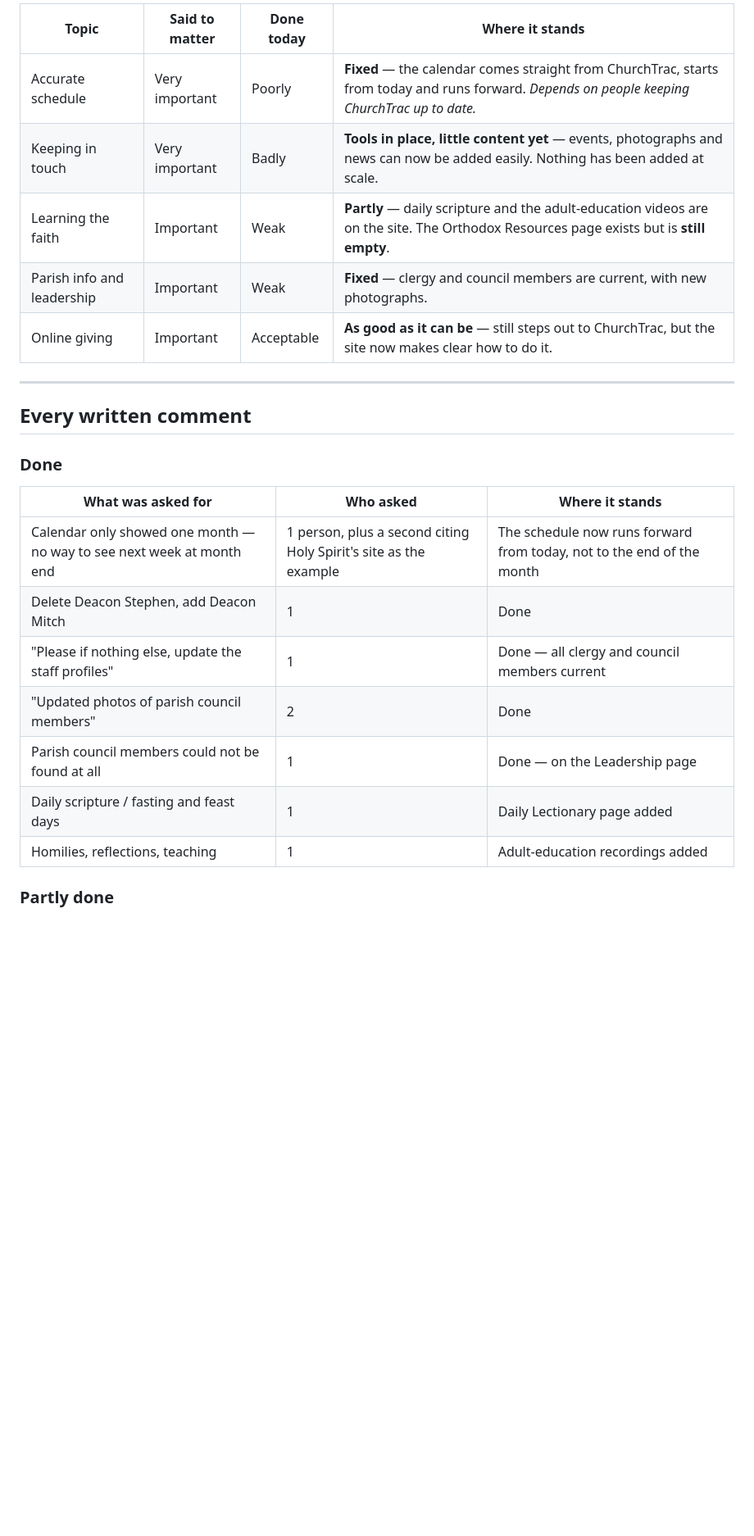
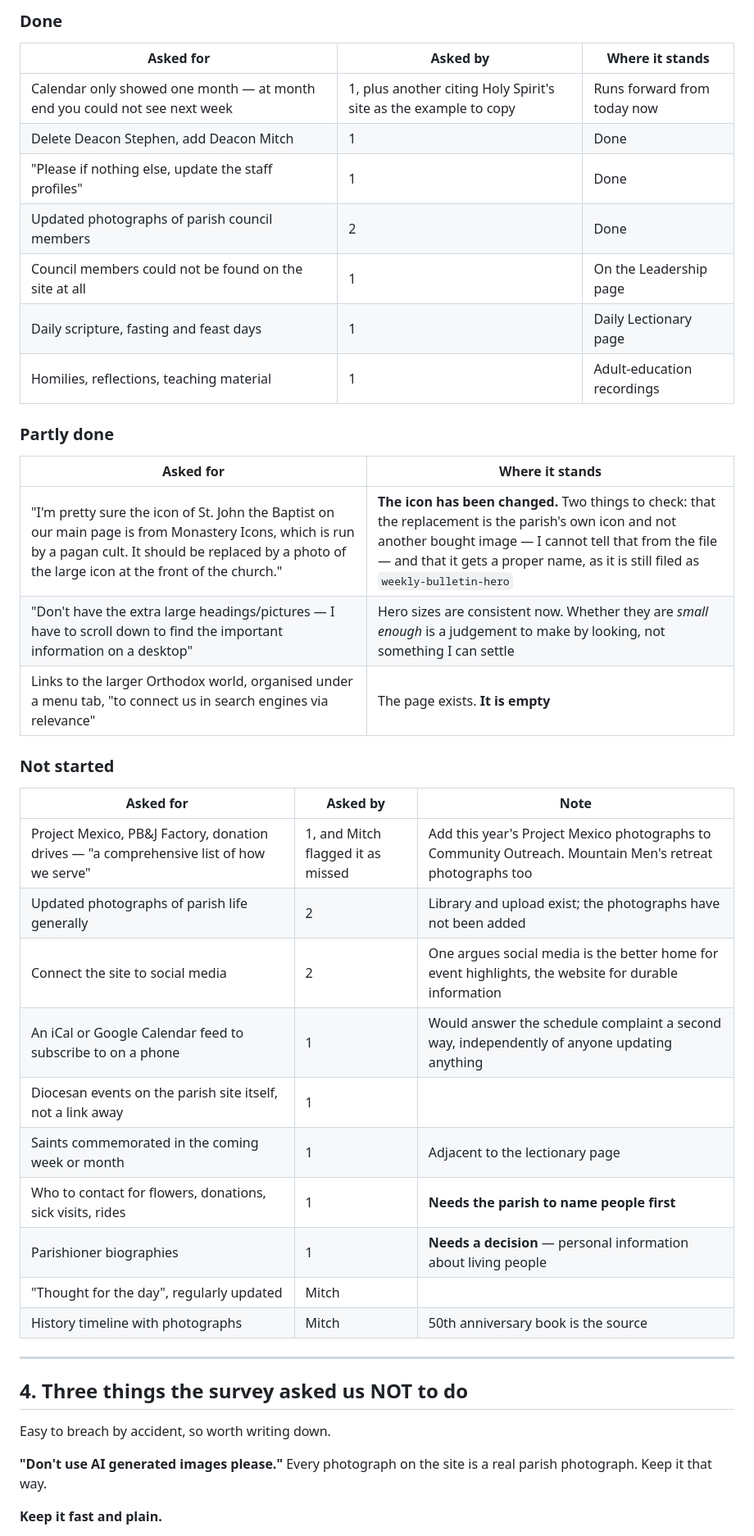
Before and after one commit to SJOCA-ORG/sjoca-website, a Markdown page: docs/survey-response.md, the part around one of its changes. Shown at 82% size. Rendered like a GitHub page; blank space fills up the shorter version.

```diff
--- a/docs/survey-response.md
+++ b/docs/survey-response.md
@@ -27,27 +69,47 @@ technical skill at all. You describe the change in a sentence and it is made.
 
-| Topic | Said to matter | Done today | Where it stands |
-|---|---|---|---|
-| Accurate schedule | Very important | Poorly | **Fixed** — the calendar comes straight from ChurchTrac, starts from today and runs forward. *Depends on people keeping ChurchTrac up to date.* |
-| Keeping in touch | Very important | Badly | **Tools in place, little content yet** — events, photographs and news can now be added easily. Nothing has been added at scale. |
-| Learning the faith | Important | Weak | **Partly** — daily scripture and the adult-education videos are on the site. The Orthodox Resources page exists but is **still empty**. |
-| Parish info and leadership | Important | Weak | **Fixed** — clergy and council members are current, with new photographs. |
-| Online giving | Important | Acceptable | **As good as it can be** — still steps out to ChurchTrac, but the site now makes clear how to do it. |
+### Done
+
+| Asked for | Asked by | Where it stands |
+|---|---|---|
+| Calendar only showed one month — at month end you could not see next week | 1, plus another citing Holy Spirit's site as the example to copy | Runs forward from today now |
+| Delete Deacon Stephen, add Deacon Mitch | 1 | Done |
+| "Please if nothing else, update the staff profiles" | 1 | Done |
+| Updated photographs of parish council members | 2 | Done |
+| Council members could not be found on the site at all | 1 | On the Leadership page |
+| Daily scripture, fasting and feast days | 1 | Daily Lectionary page |
+| Homilies, reflections, teaching material | 1 | Adult-education recordings |
+
+### Partly done
+
+| Asked for | Where it stands |
+|---|---|
+| "I'm pretty sure the icon of St. John the Baptist on our main page is from Monastery Icons, which is run by a pagan cult. It should be replaced by a photo of the large icon at the front of the church." | **The icon has been changed.** Two things to check: that the replacement is the parish's own icon and not another bought image — I cannot tell that from the file — and that it gets a proper name, as it is still filed as `weekly-bulletin-hero` |
+| "Don't have the extra large headings/pictures — I have to scroll down to find the important information on a desktop" | Hero sizes are consistent now. Whether they are *small enough* is a judgement to make by looking, not something I can settle |
+| Links to the larger Orthodox world, organised under a menu tab, "to connect us in search engines via relevance" | The page exists. **It is empty** |
+
+### Not started
+
+| Asked for | Asked by | Note |
+|---|---|---|
+| Project Mexico, PB&J Factory, donation drives — "a comprehensive list of how we serve" | 1, and Mitch flagged it as missed | Add this year's Project Mexico photographs to Community Outreach. Mountain Men's retreat photographs too |
+| Updated photographs of parish life generally | 2 | Library and upload exist; the photographs have not been added |
+| Connect the site to social media | 2 | One argues social media is the better home for event highlights, the website for durable information |
+| An iCal or Google Calendar feed to subscribe to on a phone | 1 | Would answer the schedule complaint a second way, independently of anyone updating anything |
+| Diocesan events on the parish site itself, not a link away | 1 | |
+| Saints commemorated in the coming week or month | 1 | Adjacent to the lectionary page |
+| Who to contact for flowers, donations, sick visits, rides | 1 | **Needs the parish to name people first** |
+| Parishioner biographies | 1 | **Needs a decision** — personal information about living people |
+| "Thought for the day", regularly updated | Mitch | |
+| History timeline with photographs | Mitch | 50th anniversary book is the source |
 
 ---
 
-## Every written comment
+## 4. Three things the survey asked us NOT to do
 
-### Done
+Easy to breach by accident, so worth writing down.
 
-| What was asked for | Who asked | Where it stands |
-|---|---|---|
-| Calendar only showed one month — no way to see next week at month end | 1 person, plus a second citing Holy Spirit's site as the example | The schedule now runs forward from today, not to the end of the month |
-| Delete Deacon Stephen, add Deacon Mitch | 1 | Done |
-| "Please if nothing else, update the staff profiles" | 1 | Done — all clergy and council members current |
-| "Updated photos of parish council members" | 2 | Done |
-| Parish council members could not be found at all | 1 | Done — on the Leadership page |
-| Daily scripture / fasting and feast days | 1 | Daily Lectionary page added |
-| Homilies, reflections, teaching | 1 | Adult-education recordings added |
+**"Don't use AI generated images please."** Every photograph on the site is a
+real parish photograph. Keep it that way.
 
-### Partly done
+**Keep it fast and plain.**
 
```
Also changed, not shown: other parts of docs/survey-response.md (+94 -66 lines).
